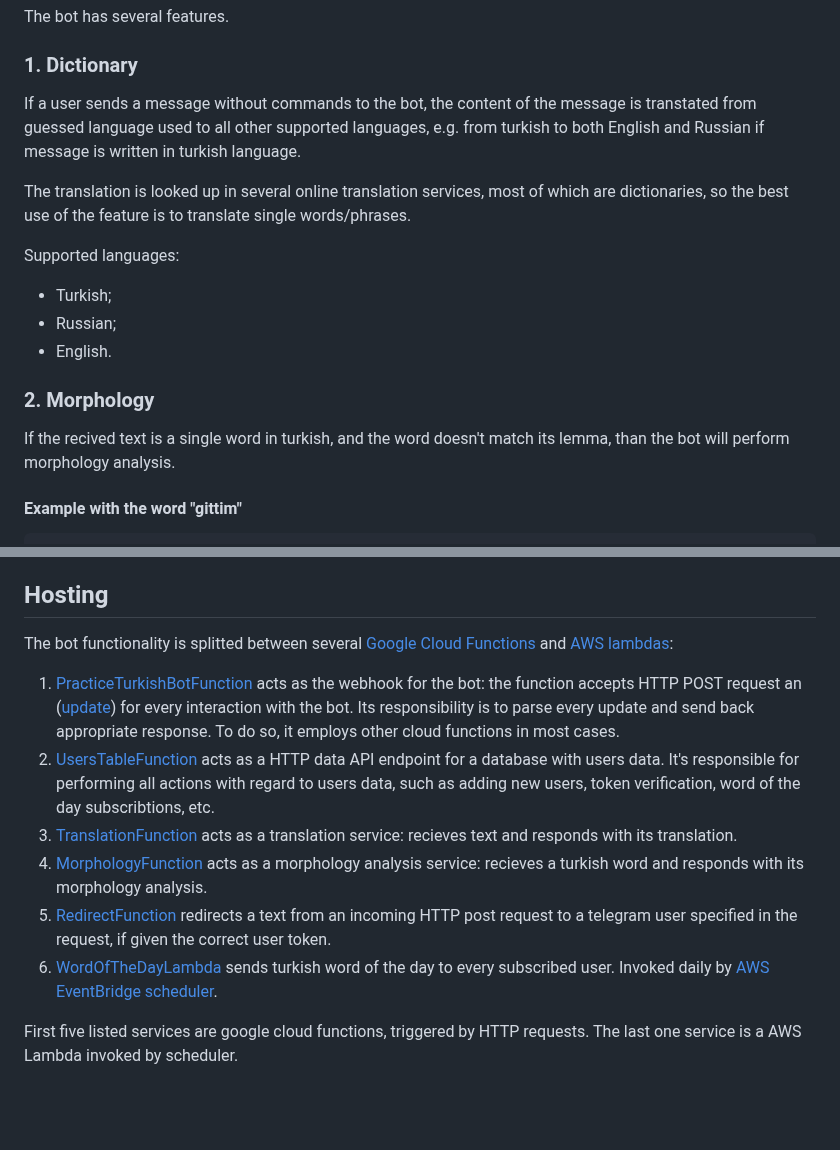
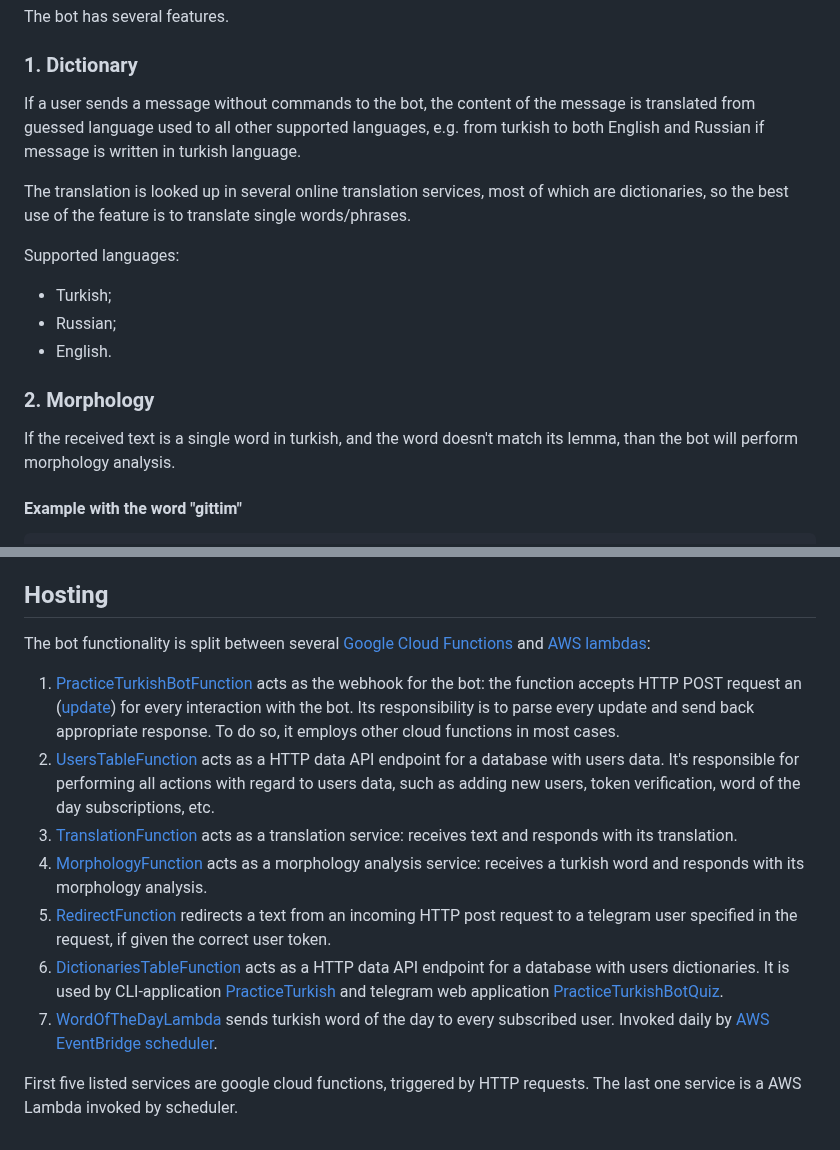
Before and after one commit to FadeevEgor/PracticeTurkishBot, a Markdown page: README.md, 2 parts joined by grey strips. Rendered like a GitHub page; blank space fills up the shorter version.

```diff
--- a/README.md
+++ b/README.md
@@ -8,7 +8,7 @@ The bot has several features.
 
 ### 1. Dictionary
 
-If a user sends a message without commands to the bot, the content of the message is transtated from guessed language used to all other supported languages, e.g. from turkish to both English and Russian if message is written in turkish language.
+If a user sends a message without commands to the bot, the content of the message is translated from guessed language used to all other supported languages, e.g. from turkish to both English and Russian if message is written in turkish language.
 
 The translation is looked up in several online translation services, most of which are dictionaries, so the best use of the feature is to translate single words/phrases.
 
@@ -19,7 +19,7 @@ Supported languages:
 
 ### 2. Morphology
 
-If the recived text is a single word in turkish, and the word doesn't match its lemma, than the bot will perform morphology analysis.
+If the received text is a single word in turkish, and the word doesn't match its lemma, than the bot will perform morphology analysis.
 
 
 #### Example with the word "gittim"
@@ -44,12 +44,13 @@ The bot can work as an extension for [PracticeTurkish](https://github.com/Fadeev
 
 ## Hosting
 
-The bot functionality is splitted between several [Google Cloud Functions](https://cloud.google.com/functions) and [AWS lambdas](https://aws.amazon.com/lambda/):
+The bot functionality is split between several [Google Cloud Functions](https://cloud.google.com/functions) and [AWS lambdas](https://aws.amazon.com/lambda/):
 1. [PracticeTurkishBotFunction](./PracticeTurkishBotFunction) acts as the webhook for the bot: the function accepts HTTP POST request an ([update](https://core.telegram.org/bots/api#update)) for every interaction with the bot. Its responsibility is to parse every update and send back appropriate response. To do so, it employs other cloud functions in most cases.
-2. [UsersTableFunction](./PracticeTurkishBotFunction) acts as a HTTP data API endpoint for a database with users data. It's responsible for performing all actions with regard to users data, such as adding new users, token verification, word of the day subscribtions, etc.
-3. [TranslationFunction](./TranslationFunction) acts as a translation service: recieves text and responds with its translation.
-4. [MorphologyFunction](./MorphologyFunction) acts as a morphology analysis service: recieves a turkish word and responds with its morphology analysis.
+2. [UsersTableFunction](./PracticeTurkishBotFunction) acts as a HTTP data API endpoint for a database with users data. It's responsible for performing all actions with regard to users data, such as adding new users, token verification, word of the day subscriptions, etc.
+3. [TranslationFunction](./TranslationFunction) acts as a translation service: receives text and responds with its translation.
+4. [MorphologyFunction](./MorphologyFunction) acts as a morphology analysis service: receives a turkish word and responds with its morphology analysis.
 5. [RedirectFunction](./RedirectFunction) redirects a text from an incoming HTTP post request to a telegram user specified in the request, if given the correct user token.
-6. [WordOfTheDayLambda](./WordOfTheDayLambda) sends turkish word of the day to every subscribed user. Invoked daily by [AWS EventBridge scheduler](https://aws.amazon.com/eventbridge/scheduler/).
+6. [DictionariesTableFunction](./DictionariesTableFunction/) acts as a HTTP data API endpoint for a database with users dictionaries. It is used by CLI-application [PracticeTurkish](https://github.com/FadeevEgor/PracticeTurkish) and telegram web application [PracticeTurkishBotQuiz](https://github.com/FadeevEgor/PracticeTurkishBotQuiz).
+7. [WordOfTheDayLambda](./WordOfTheDayLambda) sends turkish word of the day to every subscribed user. Invoked daily by [AWS EventBridge scheduler](https://aws.amazon.com/eventbridge/scheduler/).
 
 First five listed services are google cloud functions, triggered by HTTP requests. The last one service is a AWS Lambda invoked by scheduler.
```
